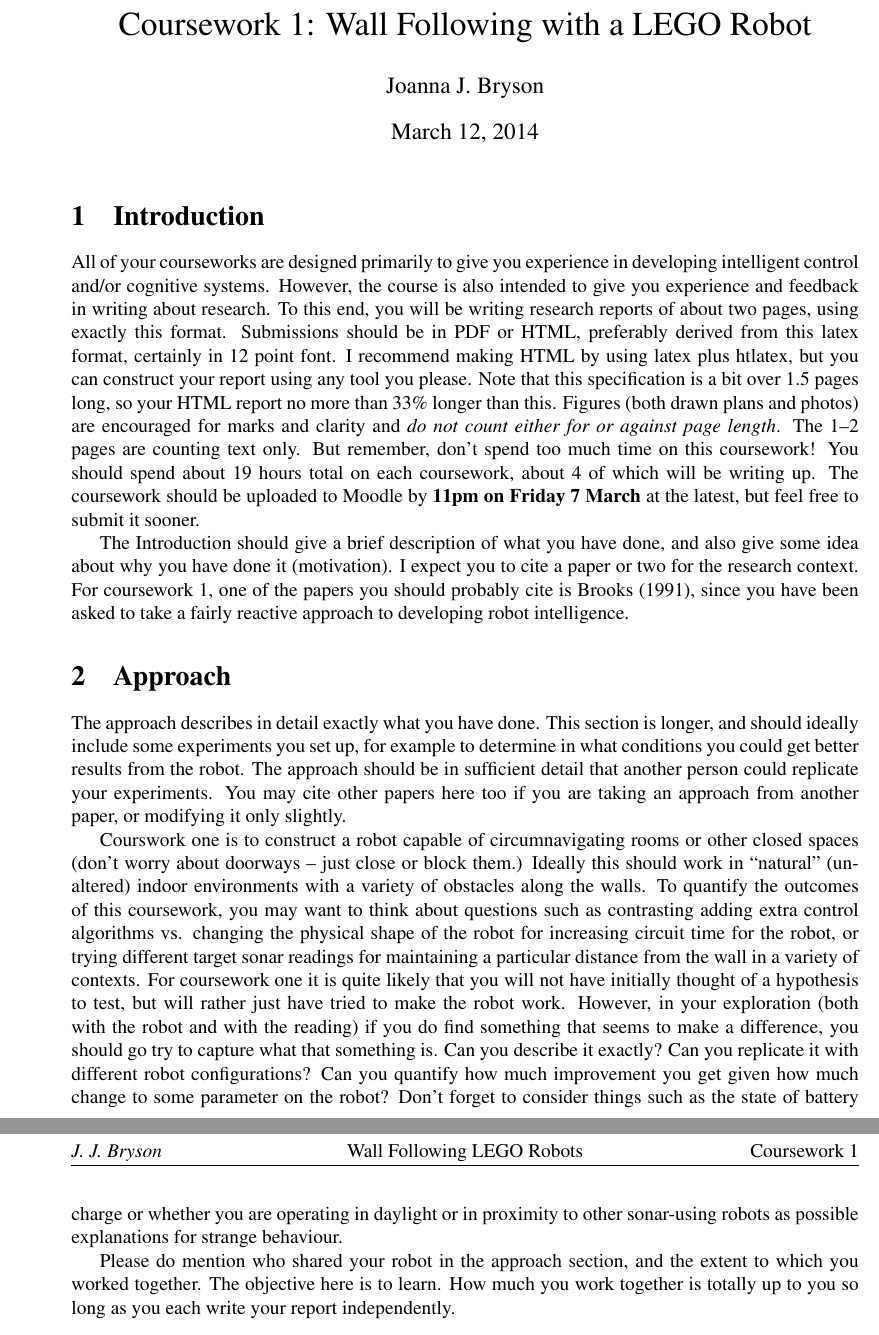
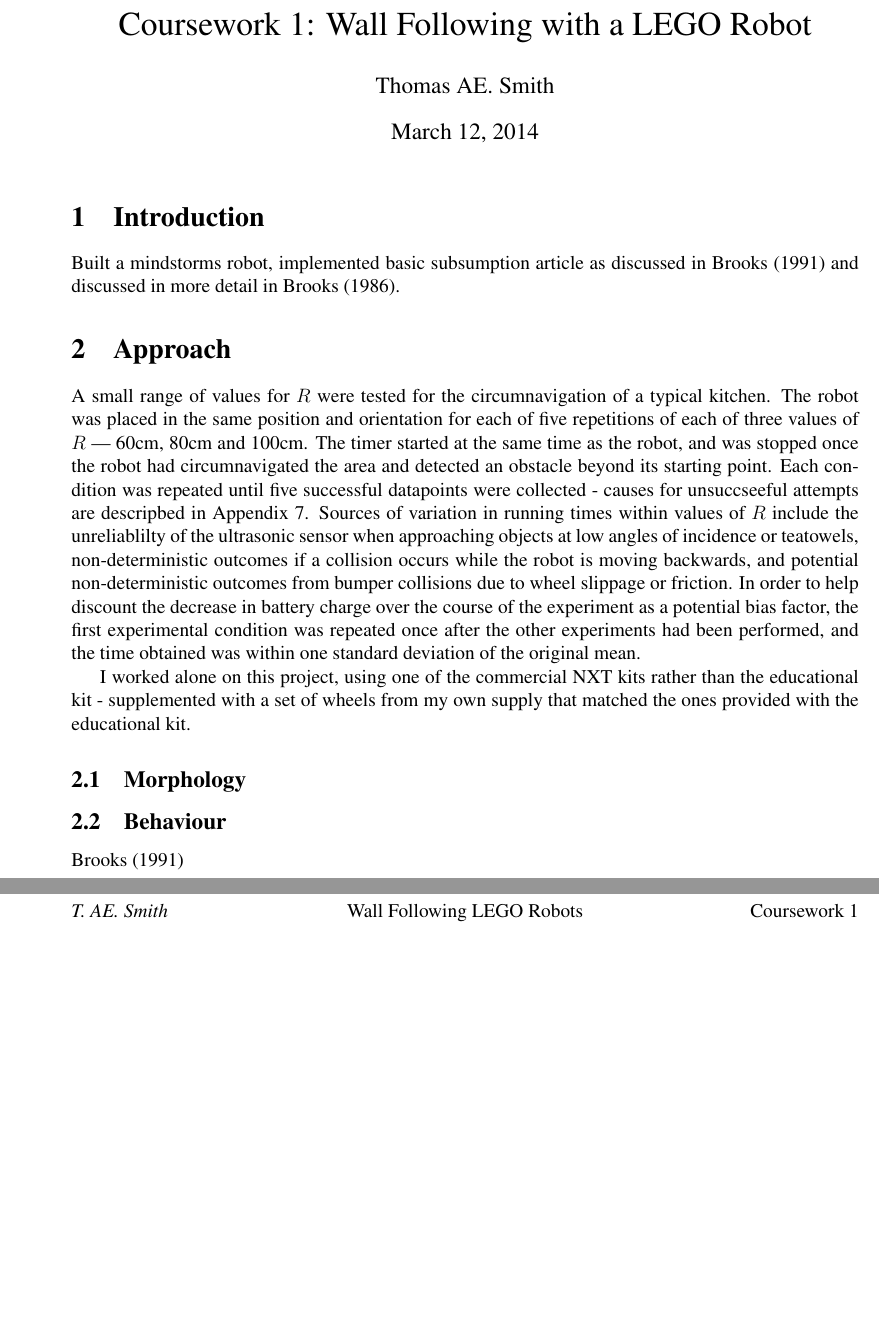
Before and after one commit to thomas-ae-smith/cm50230lego, a LaTeX document (docs/report.tex): two parts of pages 1 and 2 of 2, joined at a grey line, cut so that both start at the same text, the shorter picture padded with empty space. Compiled offline with pdfLaTeX.

Commit message:
Finally progress

```diff
--- a/docs/report.tex
+++ b/docs/report.tex
@@ -12,7 +12,7 @@
 \topmargin = -0.5in
 \usepackage{fancyhdr}
 \pagestyle{fancy}
-\lhead{{\it J. J. Bryson }}
+\lhead{{\it T. AE. Smith }}
 \chead{Wall Following LEGO Robots}
 \rhead{Coursework 1}
 \lfoot{}
@@ -24,70 +24,43 @@
  \hspace{\subfigbottomskip}}
 
 \title{Coursework 1:  Wall Following with a LEGO Robot}
-\author{Joanna J. Bryson}
+\author{Thomas AE. Smith}
 
 
 \begin{document}
 \maketitle
 
 \section{Introduction}
-All of your courseworks are designed primarily to give you experience
-in developing intelligent control and/or cognitive systems.  However,
-the course is also intended to give you experience and feedback in
-writing about research.  To this end, you will be writing research
-reports of about two pages, using exactly this format.  Submissions
-should be in PDF or HTML, preferably derived from this latex format,
-certainly in 12 point font.  I recommend making HTML by using latex
-plus htlatex, but you can construct your report using any tool you
-please.  Note that this specification is a bit over 1.5 pages long, so
-your HTML report no more than 33\% longer than this.  Figures (both
-drawn plans and photos) are encouraged for marks and clarity and {\em
-  do not count either for or against page length}.  The 1--2 pages are
-counting text only.  But remember, don't spend too much time on this
-coursework!  You should spend about 19 hours total on each coursework,
-about 4 of which will be writing up.  The coursework should be
-uploaded to Moodle by {\bf 11pm on Friday 7 March} at the latest, but
-feel free to submit it sooner.
 
-The Introduction should give a brief description of what you have
-done, and also give some idea about why you have done it (motivation).
-I expect you to cite a paper or two for the research context.  For
-coursework~1, one of the papers you should probably cite is
-\citet{BrooksAIJ91}, since you have been asked to take a fairly
-reactive approach to developing robot intelligence.
+% The Introduction should give a brief description of what you have
+% done, and also give some idea about why you have done it (motivation).
+% I expect you to cite a paper or two for the research context.  For
+% coursework~1, one of the papers you should probably cite is
+% \citet{BrooksAIJ91}, since you have been asked to take a fairly
+% reactive approach to developing robot intelligence.
+
+Built a mindstorms robot, implemented basic subsumption article as discussed in \citet{BrooksAIJ91} and discussed in more detail in \citet{brooks1986robust}.
 
 \section{Approach}
 
-The approach describes in detail exactly what you have done.  This
-section is longer, and should ideally include some experiments you set
-up, for example to determine in what conditions you could get better
-results from the robot.  The approach should be in sufficient detail
-that another person could replicate your experiments.  You may cite
-other papers here too if you are taking an approach from another
-paper, or modifying it only slightly.
+% The approach describes in detail exactly what you have done.  This
+% section is longer, and should ideally include some experiments you set
+% up, for example to determine in what conditions you could get better
+% results from the robot.  The approach should be in sufficient detail
+% that another person could replicate your experiments.  You may cite
+% other papers here too if you are taking an approach from another
+% paper, or modifying it only slightly.
 
-Courswork one is to construct a robot capable of circumnavigating
-rooms or other closed spaces (don't worry about doorways -- just close
-or block them.)  Ideally this should work in ``natural'' (unaltered) indoor
-environments with a variety of obstacles along the walls.  To quantify
-the outcomes of this coursework, you may want to think about questions
-such as contrasting adding extra control algorithms vs. changing the
-physical shape of the robot for increasing circuit time for the robot,
-or trying different target sonar readings for maintaining a particular
-distance from the wall in a variety of contexts.  For coursework one
-it is quite likely that you will not have initially thought of a
-hypothesis to test, but will rather just have tried to make the robot
-work.  However, in your exploration (both with the robot and with the
-reading) if you do find something that seems to make a difference, you
-should go try to capture what that something is.  Can you describe it
-exactly?  Can you replicate it with different robot configurations?
-Can you quantify how much improvement you get given how much change to
-some parameter on the robot?  Don't forget to consider things such as
-the state of battery charge or whether you are operating in daylight
-or in proximity to other sonar-using robots as possible explanations
-for strange behaviour.
+A small range of values for $R$ were tested for the circumnavigation of a typical kitchen. The robot was placed in the same position and orientation for each of five repetitions of each of three values of $R$ --- 60cm, 80cm and 100cm. The timer started at the same time as the robot, and was stopped once the robot had circumnavigated the area and detected an obstacle beyond its starting point. Each condition was repeated until five successful datapoints were collected - causes for unsuccseeful attempts are descripbed in Appendix \ref{app:fail}.
+Sources of variation in running times within values of $R$ include the unreliablilty of the ultrasonic sensor when approaching objects at low angles of incidence or teatowels, non-deterministic outcomes if a collision occurs while the robot is moving backwards, and potential non-deterministic outcomes from bumper collisions due to wheel slippage or friction. In order to help discount the decrease in battery charge over the course of the experiment as a potential bias factor, the first experimental condition was repeated once after the other experiments had been performed, and the time obtained was within one standard deviation of the original mean.
 
-Please do mention who shared your robot in the approach section, and
-the extent to which you worked together.  The objective here is to
-learn.  How much you work together is totally up to you so long as you
-each write your report independently.
+I worked alone on this project, using one of the commercial NXT kits rather than the educational kit - supplemented with a set of wheels from my own supply that matched the ones provided with the educational kit.
+% Please do mention who shared your robot in the approach section, and
+% the extent to which you worked together.  The objective here is to
+% learn.  How much you work together is totally up to you so long as you
+% each write your report independently.
+
+\subsection{Morphology}
+
+\subsection{Behaviour}
+\citet{BrooksAIJ91}
```
Also changed, not shown: docs/biblio.bib (+30 -7 lines), docs/report.pdf, docs/report.tex (71 more changed lines), 7 other files.
